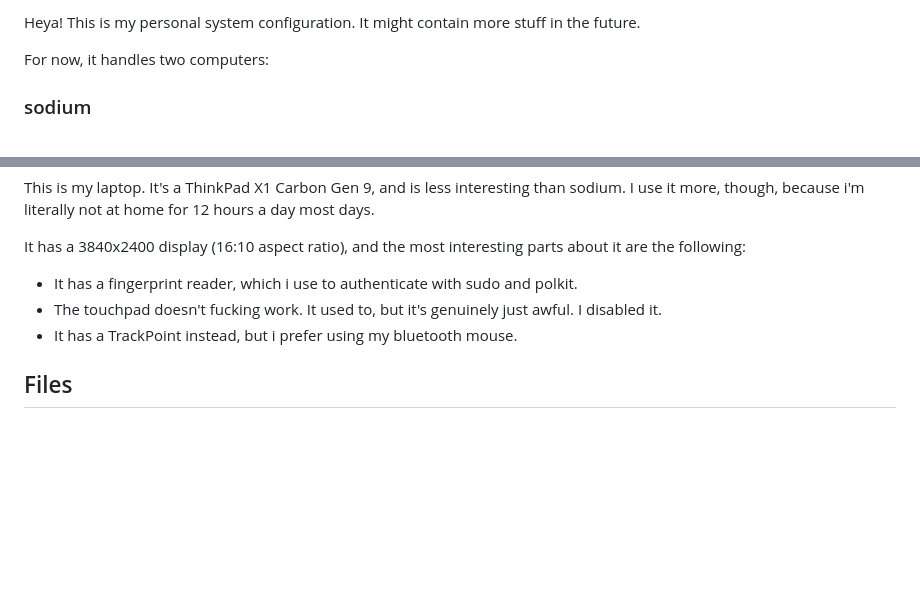
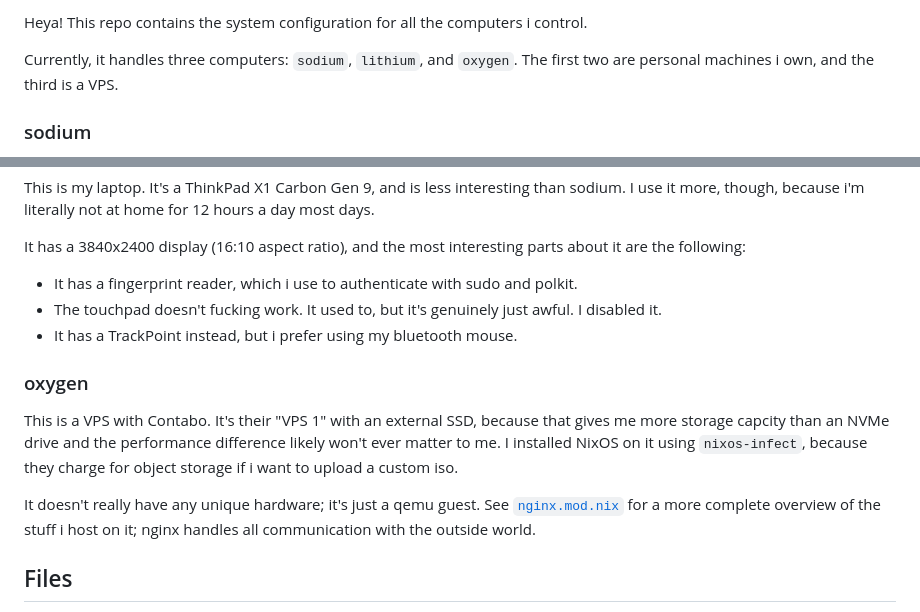
Before and after one commit to sodiboo/system, a Markdown page: README.md, 2 parts joined by grey strips. Rendered like a GitHub page; blank space fills up the shorter version.

Commit message:
update description of machines in README

```diff
--- a/README.md
+++ b/README.md
@@ -1,6 +1,7 @@
-Heya! This is my personal system configuration. It might contain more stuff in the future.
+Heya! This repo contains the system configuration for all the computers i control.
 
-For now, it handles two computers:
+Currently, it handles three computers: `sodium`, `lithium`, and `oxygen`.
+The first two are personal machines i own, and the third is a VPS.
 
 ### sodium
 
@@ -29,6 +30,12 @@ It has a 3840x2400 display (16:10 aspect ratio), and the most interesting parts
 - The touchpad doesn't fucking work. It used to, but it's genuinely just awful. I disabled it.
 - It has a TrackPoint instead, but i prefer using my bluetooth mouse.
 
+### oxygen
+
+This is a VPS with Contabo. It's their "VPS 1" with an external SSD, because that gives me more storage capcity than an NVMe drive and the performance difference likely won't ever matter to me. I installed NixOS on it using `nixos-infect`, because they charge for object storage if i want to upload a custom iso.
+
+It doesn't really have any unique hardware; it's just a qemu guest. See [`nginx.mod.nix`](./nginx.mod.nix) for a more complete overview of the stuff i host on it; nginx handles all communication with the outside world.
+
 ## Files
 
 Modules have a `*.mod.nix` extension, which is loaded in [`flake.nix`](/flake.nix). The structure of `*.mod.nix` files is essentially `{ <system>.modules :: arrayOf(nixosModule), <system>.home_modules :: arrayOf(homeModule) }`. They can also take the flake inputs at the top.
```
